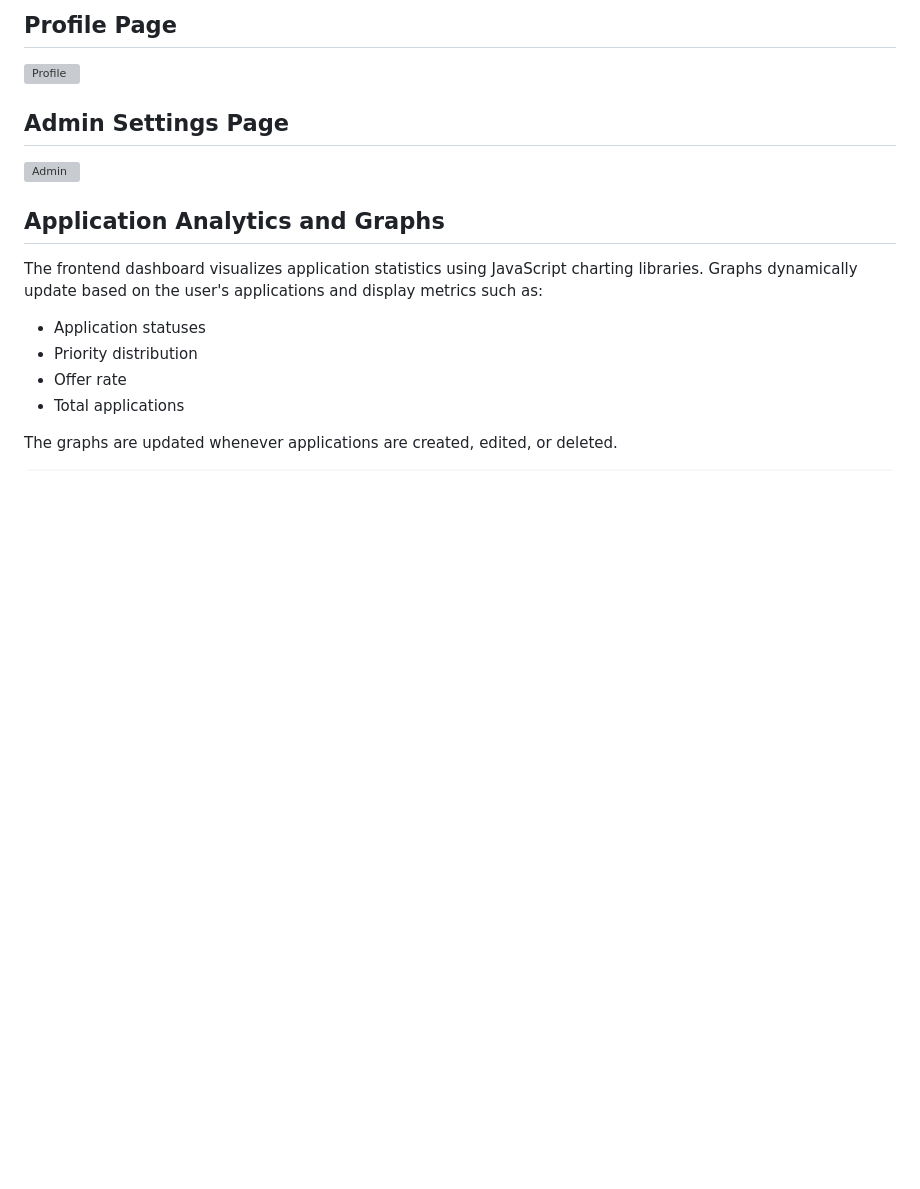
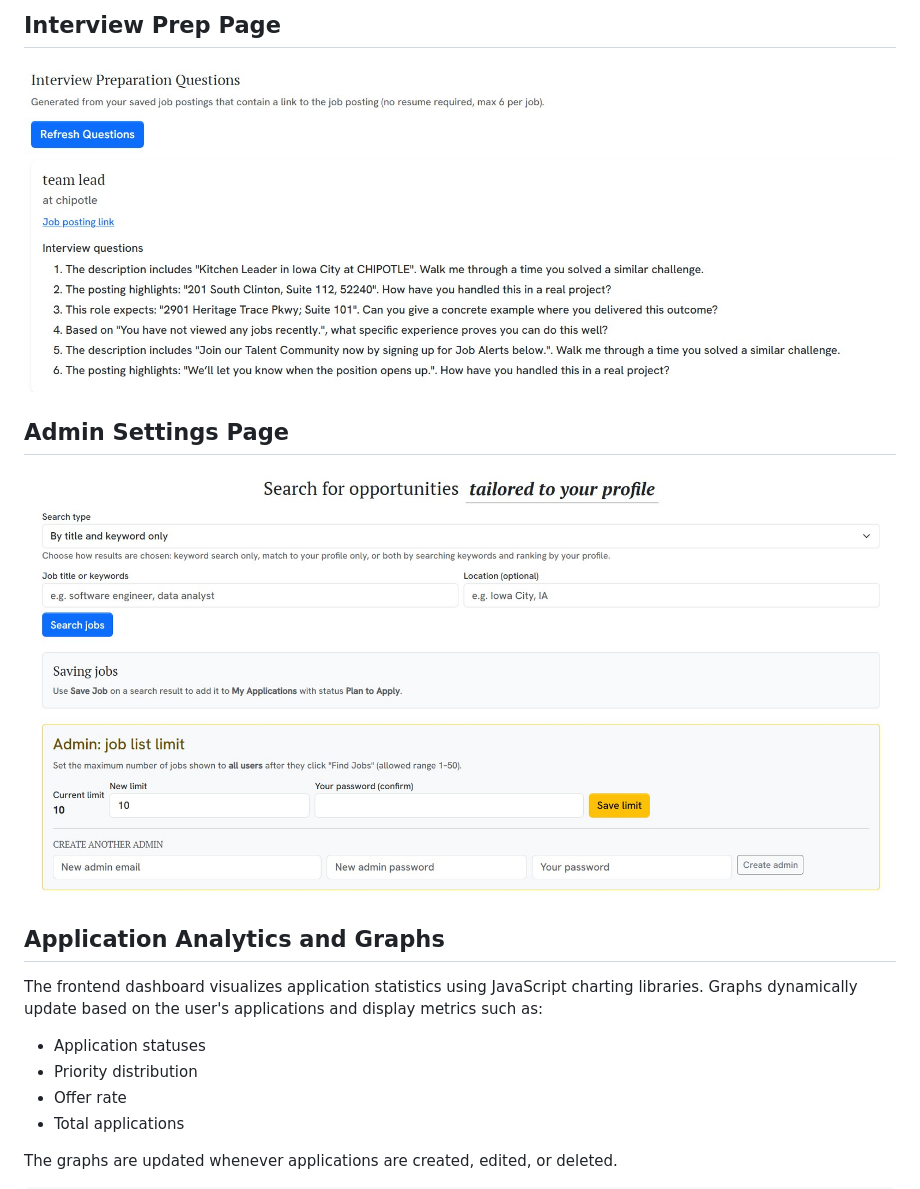
Before and after one commit to cspahn1695/ai-job-application-tracker, a Markdown page: Readme.md, the part around one of its changes. GitHub-like rendering; pictures changed too: screenshots/admin.jpg (added), screenshots/interviewprep.jpg (added); blank space fills up the shorter version; grey boxes are pictures that could not be loaded.

Commit message:
added new photos for Readme.md

```diff
--- a/Readme.md
+++ b/Readme.md
@@ -31,9 +31,9 @@ Currently, jobseekers are submitting hundreds of job applications just to secure
 
-## Profile Page
-![Profile](screenshots/profile.png)
+## Interview Prep Page
+![Profile](screenshots/interviewprep.jpg)
 
 ## Admin Settings Page
-![Admin](screenshots/admin.png)
+![Admin](screenshots/admin.jpg)
 
 ## Application Analytics and Graphs
 
```
Also changed, not shown: other parts of Readme.md (+3 -3 lines), screenshots/dashboard.jpg (added), screenshots/job-search.jpg (added), screenshots/login.jpg (added).
